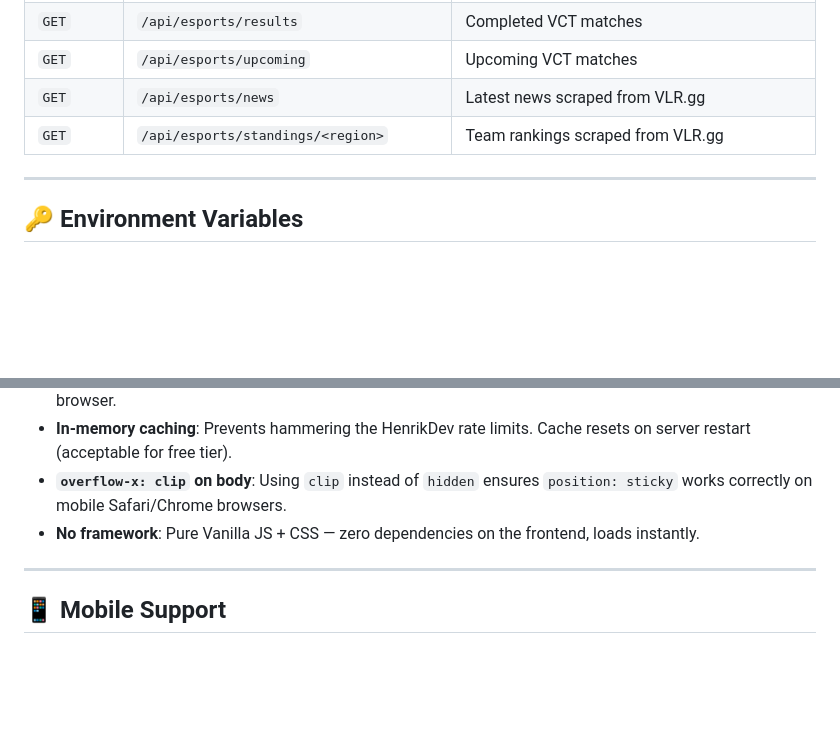
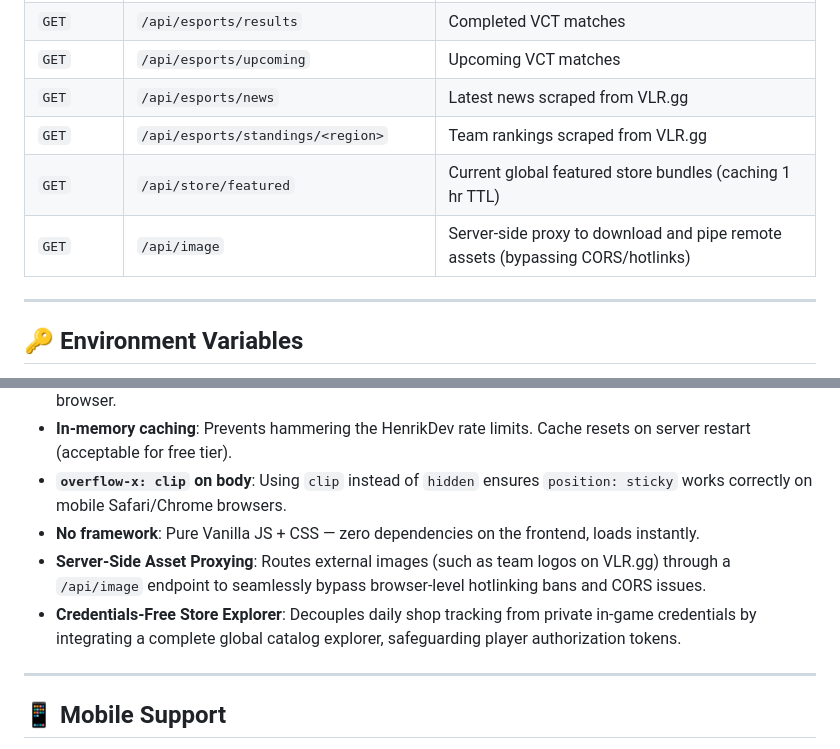
Before and after one commit to itzpratham1/ValTracker.gg, a Markdown page: README.md, 2 parts joined by grey strips. GitHub-like rendering; blank space fills up the shorter version.

```diff
--- a/README.md
+++ b/README.md
@@ -104,6 +113,8 @@ v8/
 | `GET` | `/api/esports/upcoming` | Upcoming VCT matches |
 | `GET` | `/api/esports/news` | Latest news scraped from VLR.gg |
 | `GET` | `/api/esports/standings/<region>` | Team rankings scraped from VLR.gg |
+| `GET` | `/api/store/featured` | Current global featured store bundles (caching 1 hr TTL) |
+| `GET` | `/api/image` | Server-side proxy to download and pipe remote assets (bypassing CORS/hotlinks) |
 
 ---
 
@@ -179,6 +190,8 @@ HENRIKDEV_API_KEY = your_api_key_here
 - **In-memory caching**: Prevents hammering the HenrikDev rate limits. Cache resets on server restart (acceptable for free tier).
 - **`overflow-x: clip` on body**: Using `clip` instead of `hidden` ensures `position: sticky` works correctly on mobile Safari/Chrome browsers.
 - **No framework**: Pure Vanilla JS + CSS — zero dependencies on the frontend, loads instantly.
+- **Server-Side Asset Proxying**: Routes external images (such as team logos on VLR.gg) through a `/api/image` endpoint to seamlessly bypass browser-level hotlinking bans and CORS issues.
+- **Credentials-Free Store Explorer**: Decouples daily shop tracking from private in-game credentials by integrating a complete global catalog explorer, safeguarding player authorization tokens.
 
 ---
 
```
Also changed, not shown: other parts of README.md (+12 -3 lines).
